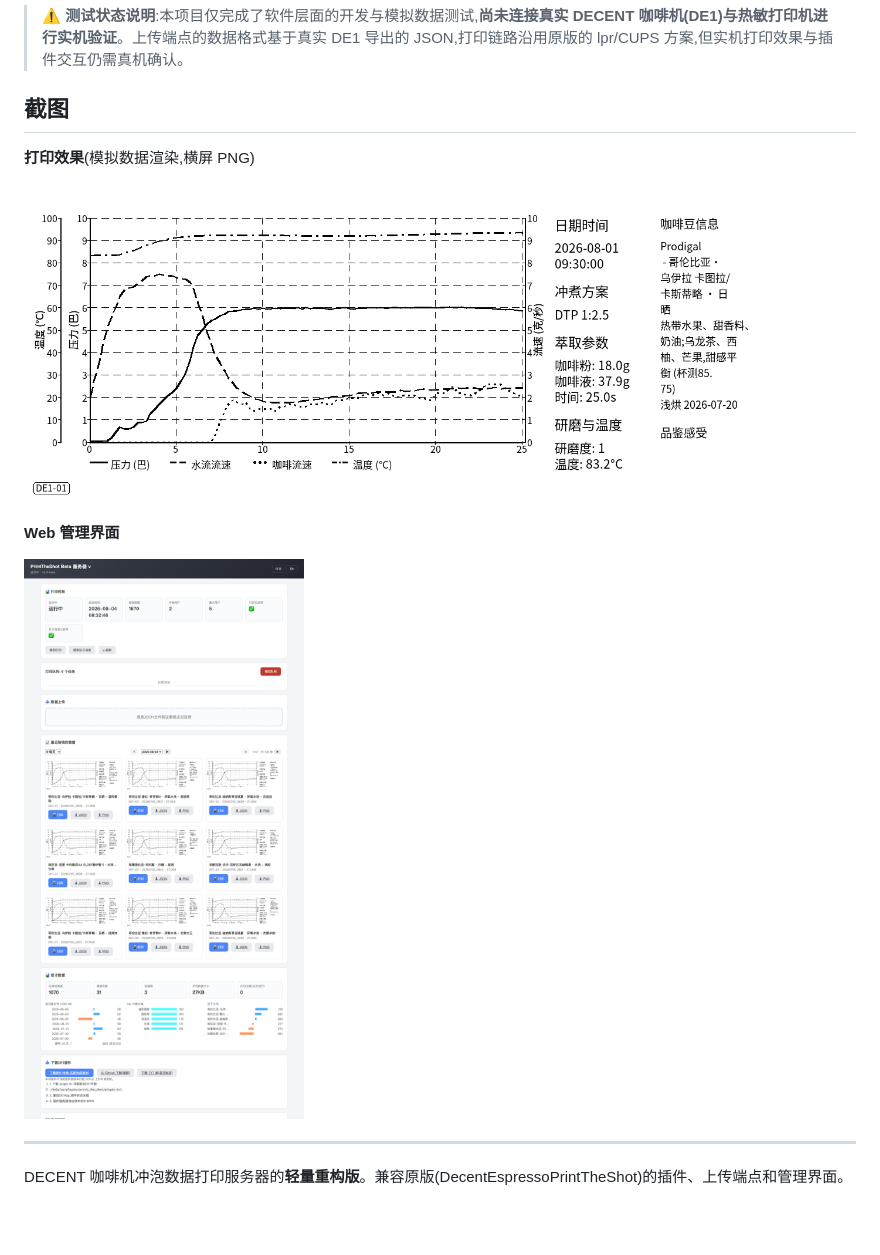
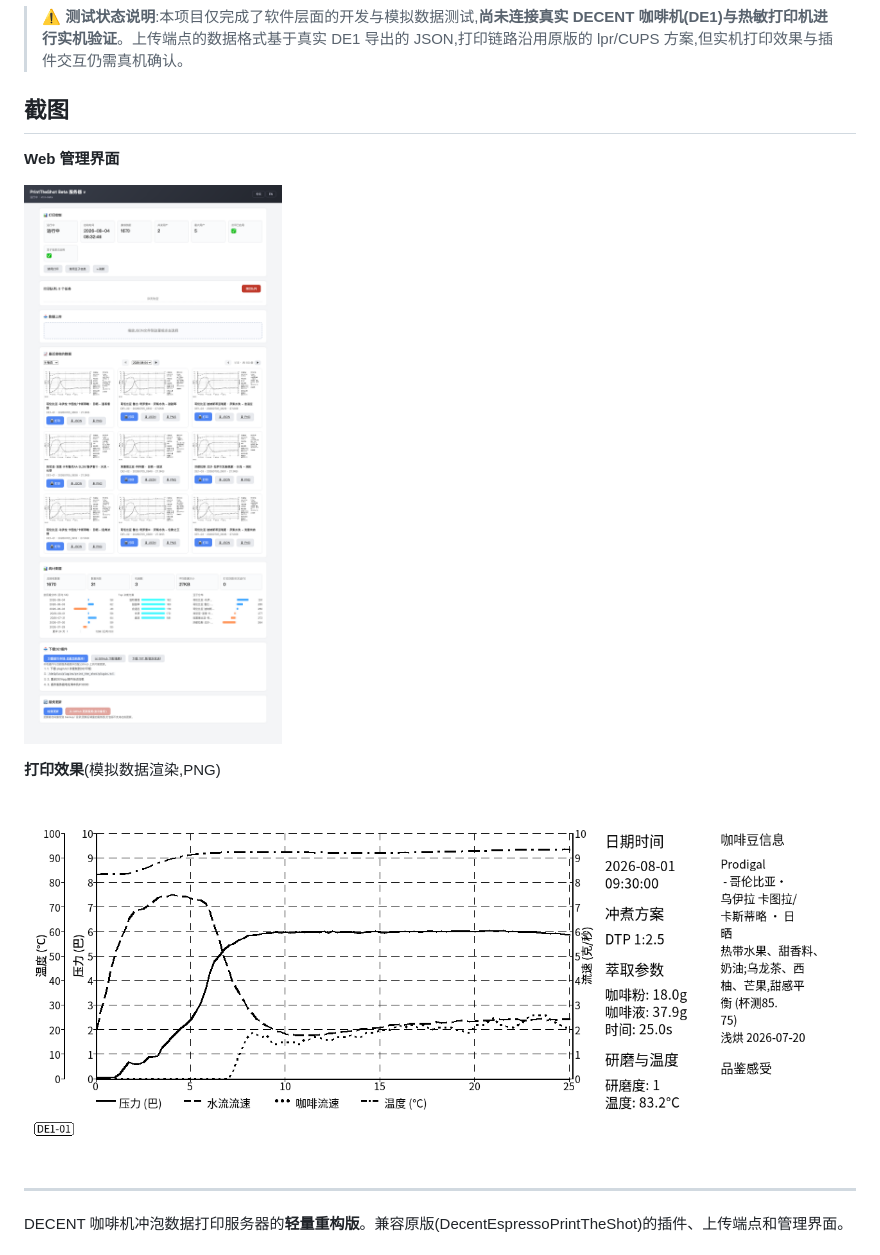
Before and after one commit to Sofronio/DecentEspressoPrintTheShot-beta, a Markdown page: README.md, the part around the change. GitHub-like rendering; pictures changed too: screenshots/webui.png; blank space fills up the shorter version.

Commit message:
README截图:恢复webui原图,打印图用PNG(横屏)
Co-Authored-By: Claude <noreply@anthropic.com>

```diff
--- a/README.md
+++ b/README.md
@@ -4,13 +4,13 @@
 
 ## 截图
 
-**打印效果**(模拟数据渲染,横屏 PNG)
-
-<img src="screenshots/print_sample.png" width="760" alt="打印效果">
-
 **Web 管理界面**
 
-<img src="screenshots/webui.png" width="600" alt="Web 管理界面">
+![Web 管理界面](screenshots/webui.png)
+
+**打印效果**(模拟数据渲染,PNG)
+
+![打印效果](screenshots/print_sample.png)
 
 ---
 
```
